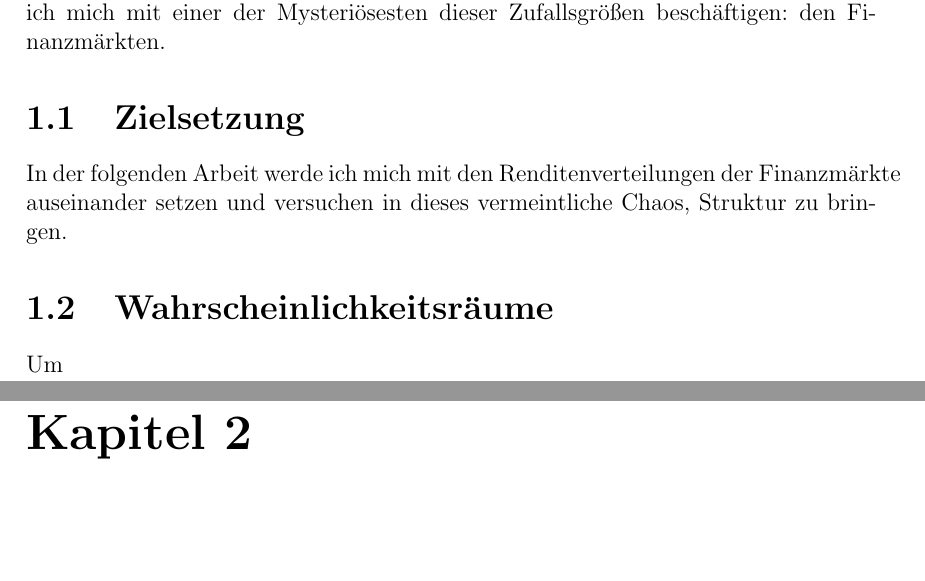
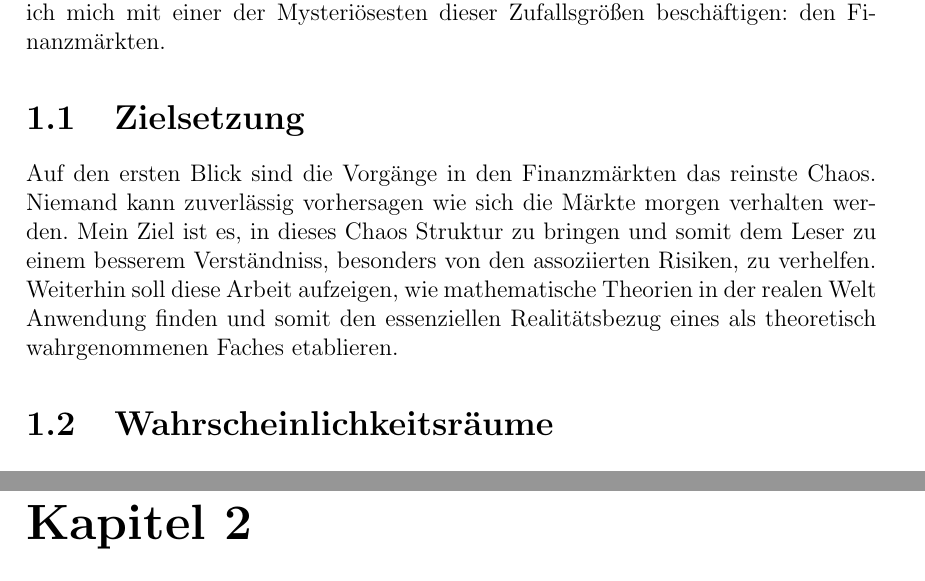
Before and after one commit to Erinnyen/Facharbeit, a LaTeX document (latex/Facharbeit.tex): two parts of pages 4 and 5 of 5, joined at a grey line, cut so that both start at the same text, the shorter picture padded with empty space. Compiled offline with pdfLaTeX.

Commit message:
Einleitung und Zielsetzung

```diff
--- a/latex/Facharbeit.tex
+++ b/latex/Facharbeit.tex
@@ -83,11 +83,11 @@ Hanspeter Schmidli, \textit{Einführung in die Stochastik}, Vorlesungsnotizen, U
 \chapter{Einleitung}
 Von dem Wetter über Fußballergebnisse bis zur Verspätung der Bahn, unser Alltag wird maßgeblich von Ereignissen geprägt auf die wir so gut wie keinen Einfluss nehmen können und die ebenso schwer vorherzusagen sind. In dieser Arbeit werde ich mich mit einer der Mysteriösesten dieser Zufallsgrößen beschäftigen: den Finanzmärkten.
 \section{Zielsetzung}
-In der folgenden Arbeit werde ich mich mit den Renditenverteilungen der Finanzmärkte auseinander setzen und versuchen in dieses vermeintliche Chaos, Struktur zu bringen.
+Auf den ersten Blick sind die Vorgänge in den Finanzmärkten das reinste Chaos. Niemand kann zuverlässig vorhersagen wie sich die Märkte morgen verhalten werden. Mein Ziel ist es, in dieses Chaos Struktur zu bringen und somit dem Leser zu einem besserem Verständniss, besonders von den assoziierten Risiken, zu verhelfen. Weiterhin soll diese Arbeit aufzeigen, wie mathematische Theorien in der realen Welt Anwendung finden und somit den essenziellen Realitätsbezug eines als theoretisch wahrgenommenen Faches etablieren.
 
 
 \section{Wahrscheinlichkeitsräume}
-Um
+
 \chapter{Die Gaussche Normalverteilung}
 
 
```
